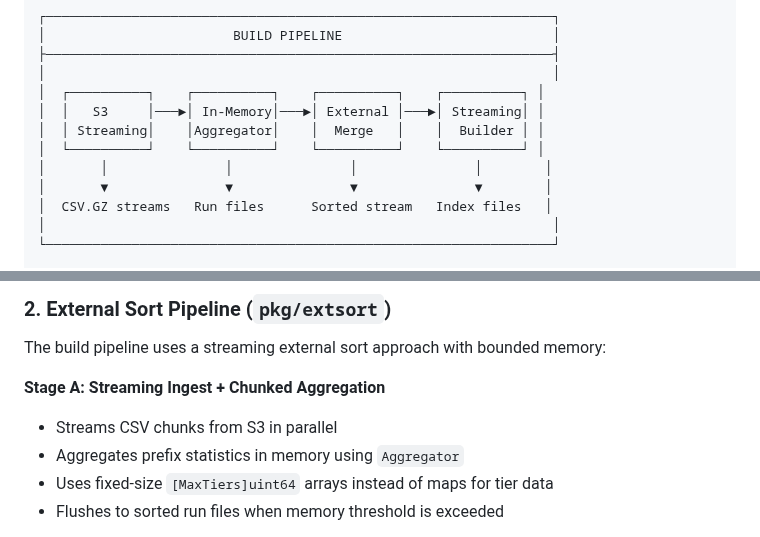
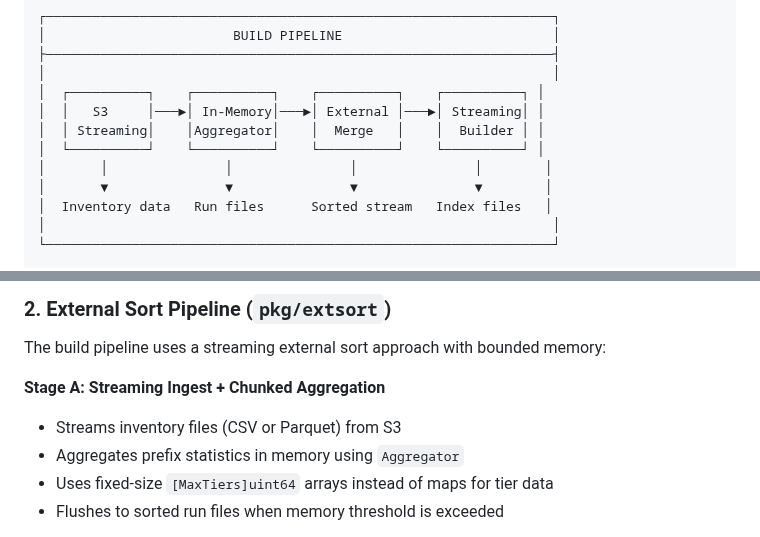
Before and after one commit to eunmann/s3-inv-db, a Markdown page: docs/architecture.md, 2 parts joined by grey strips. Drawn GitHub-style.

```diff
--- a/docs/architecture.md
+++ b/docs/architecture.md
@@ -15,7 +15,7 @@ This document describes the high-level architecture of s3-inv-db, explaining how
 │  └──────────┘    └──────────┘    └──────────┘    └──────────┘ │
 │       │               │               │               │        │
 │       ▼               ▼               ▼               ▼        │
-│  CSV.GZ streams   Run files      Sorted stream   Index files   │
+│  Inventory data   Run files      Sorted stream   Index files   │
 │                                                                 │
 └─────────────────────────────────────────────────────────────────┘
 
@@ -59,7 +59,7 @@ func (c *Client) StreamObject(ctx, bucket, key string) (io.ReadCloser, error)
 The build pipeline uses a streaming external sort approach with bounded memory:
 
 **Stage A: Streaming Ingest + Chunked Aggregation**
-- Streams CSV chunks from S3 in parallel
+- Streams inventory files (CSV or Parquet) from S3
 - Aggregates prefix statistics in memory using `Aggregator`
 - Uses fixed-size `[MaxTiers]uint64` arrays instead of maps for tier data
 - Flushes to sorted run files when memory threshold is exceeded
```
Also changed, not shown: docs/building.md (+3 -3 lines).
